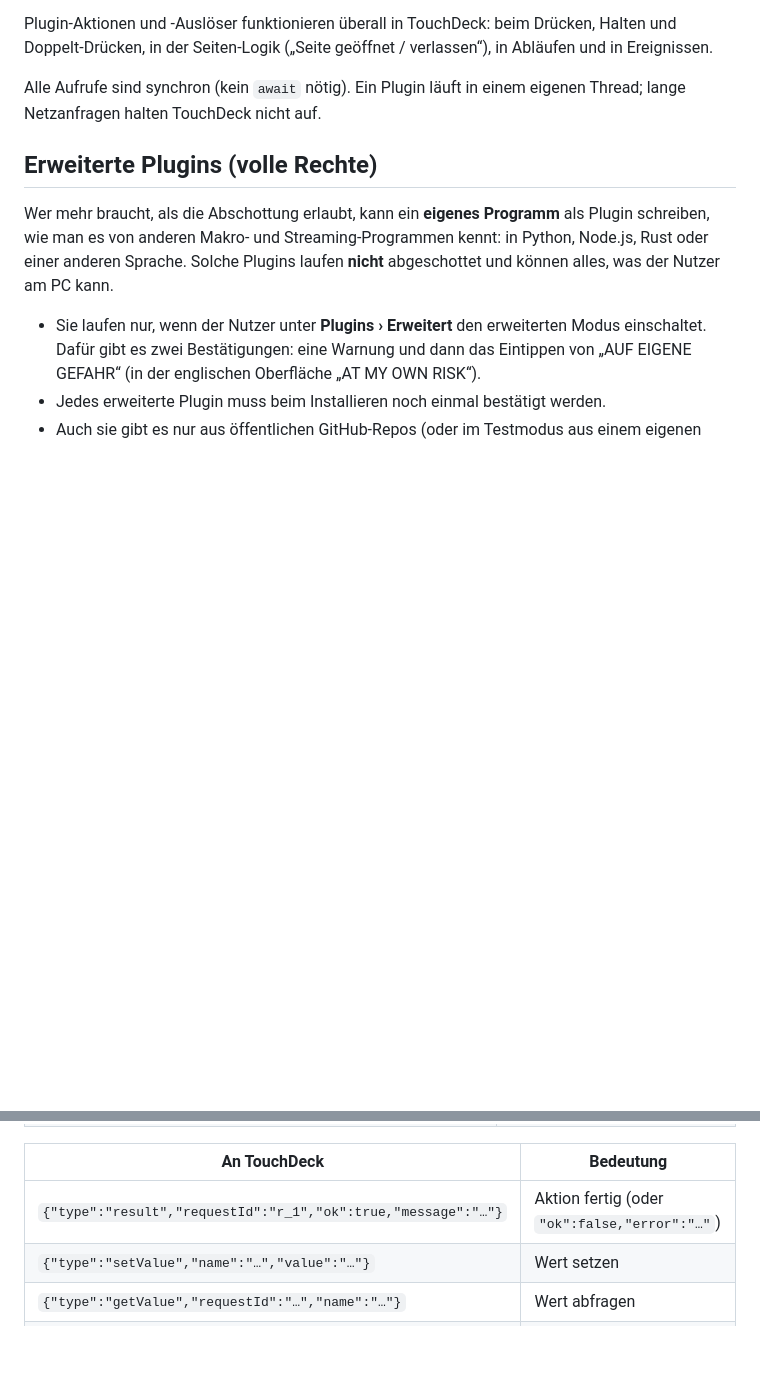
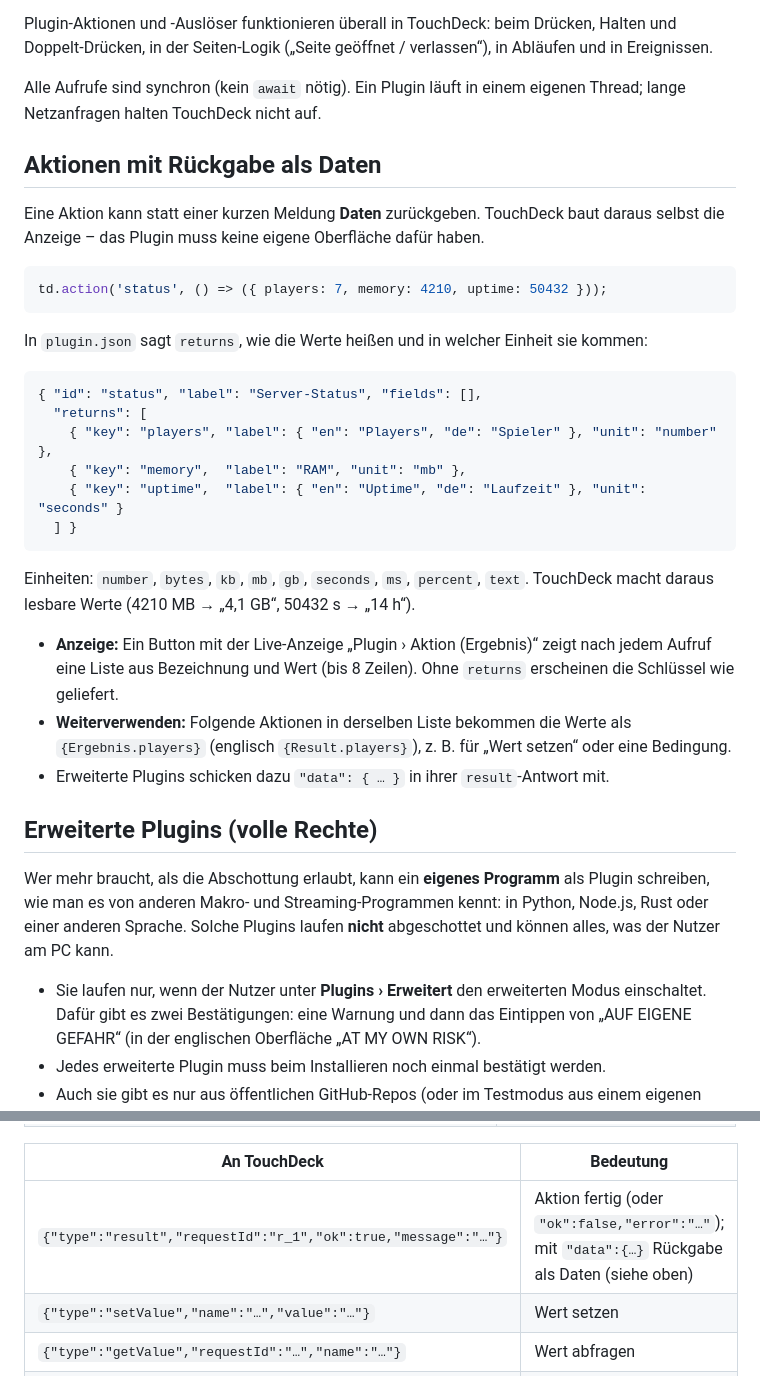
Before and after one commit to Marcel1853/touchdeck, a Markdown page: touchdeck-rs/PLUGINS.de.md, 2 parts joined by grey strips. Drawn GitHub-style; blank space fills up the shorter version.

Commit message:
Doku: Aktionen mit Rückgabe als Daten
Co-Authored-By: Claude Opus 5.5 <noreply@anthropic.com>

````diff
--- a/touchdeck-rs/PLUGINS.de.md
+++ b/touchdeck-rs/PLUGINS.de.md
@@ -188,6 +188,35 @@ Abläufen und in Ereignissen.
 Alle Aufrufe sind synchron (kein `await` nötig). Ein Plugin läuft in einem eigenen
 Thread; lange Netzanfragen halten TouchDeck nicht auf.
 
+## Aktionen mit Rückgabe als Daten
+
+Eine Aktion kann statt einer kurzen Meldung **Daten** zurückgeben. TouchDeck baut daraus selbst die
+Anzeige – das Plugin muss keine eigene Oberfläche dafür haben.
+
+```js
+td.action('status', () => ({ players: 7, memory: 4210, uptime: 50432 }));
+```
+
+In `plugin.json` sagt `returns`, wie die Werte heißen und in welcher Einheit sie kommen:
+
+```json
+{ "id": "status", "label": "Server-Status", "fields": [],
+  "returns": [
+    { "key": "players", "label": { "en": "Players", "de": "Spieler" }, "unit": "number" },
+    { "key": "memory",  "label": "RAM", "unit": "mb" },
+    { "key": "uptime",  "label": { "en": "Uptime", "de": "Laufzeit" }, "unit": "seconds" }
+  ] }
+```
+
+Einheiten: `number`, `bytes`, `kb`, `mb`, `gb`, `seconds`, `ms`, `percent`, `text`.
+TouchDeck macht daraus lesbare Werte (4210 MB → „4,1 GB“, 50432 s → „14 h“).
+
+- **Anzeige:** Ein Button mit der Live-Anzeige „Plugin › Aktion (Ergebnis)“ zeigt nach jedem Aufruf
+  eine Liste aus Bezeichnung und Wert (bis 8 Zeilen). Ohne `returns` erscheinen die Schlüssel wie geliefert.
+- **Weiterverwenden:** Folgende Aktionen in derselben Liste bekommen die Werte als
+  `{Ergebnis.players}` (englisch `{Result.players}`), z. B. für „Wert setzen“ oder eine Bedingung.
+- Erweiterte Plugins schicken dazu `"data": { … }` in ihrer `result`-Antwort mit.
+
 ## Erweiterte Plugins (volle Rechte)
 
 Wer mehr braucht, als die Abschottung erlaubt, kann ein **eigenes Programm** als
@@ -234,7 +263,7 @@ Programm ab, startet TouchDeck es neu, höchstens dreimal pro Minute.
 
 | An TouchDeck | Bedeutung |
 |---|---|
-| `{"type":"result","requestId":"r_1","ok":true,"message":"…"}` | Aktion fertig (oder `"ok":false,"error":"…"`) |
+| `{"type":"result","requestId":"r_1","ok":true,"message":"…"}` | Aktion fertig (oder `"ok":false,"error":"…"`); mit `"data":{…}` Rückgabe als Daten (siehe oben) |
 | `{"type":"setValue","name":"…","value":"…"}` | Wert setzen |
 | `{"type":"getValue","requestId":"…","name":"…"}` | Wert abfragen |
 | `{"type":"fire","trigger":"fertig","data":{…}}` | Auslöser melden |
````
Also changed, not shown: touchdeck-rs/PLUGINS.md (+30 -1 lines).
